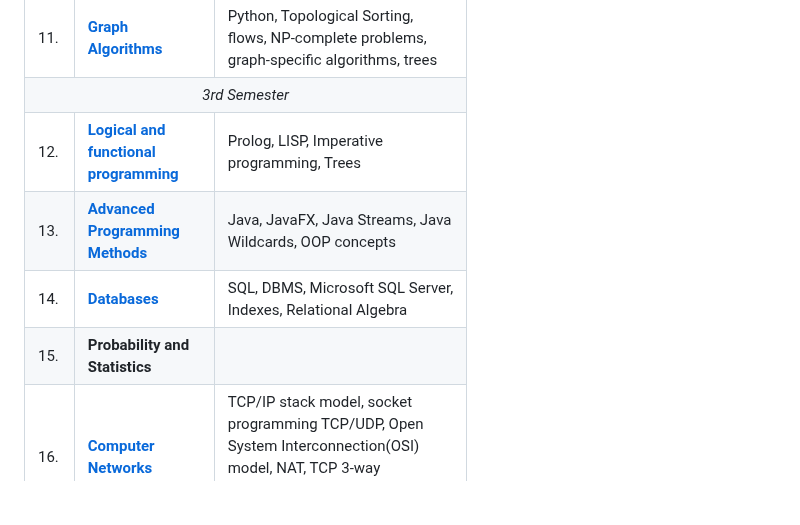
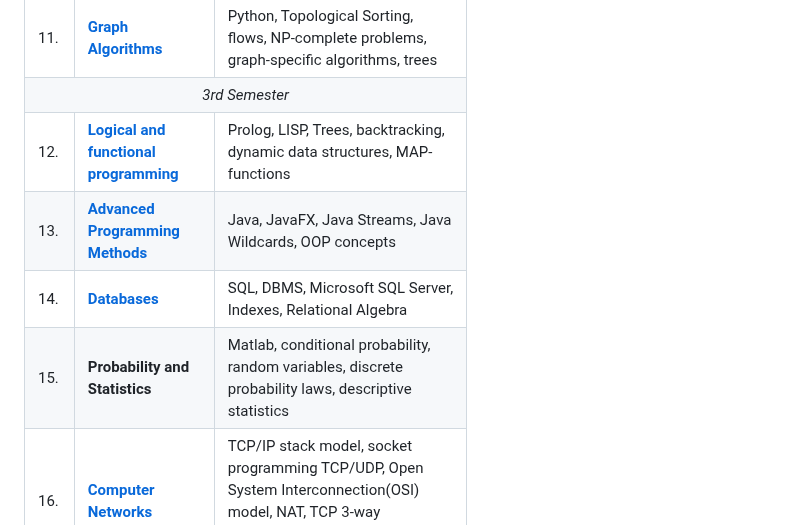
Before and after one commit to krisztinahorvath/UBB-Computer-Science, a Markdown page: README.md, the part around the change. Rendered like a GitHub page; blank space fills up the shorter version.

```diff
--- a/README.md
+++ b/README.md
@@ -74,7 +74,7 @@ All of my university projects done at Babes-Bolyai University for Computer Scien
   <tr>
      <td> 12. </td>
     <td> <a href="https://github.com/913-Horvath-Krisztina/UBB-Computer-Science/tree/main/Semester%203/Logical-and-functional-programming"><b>Logical and functional programming</b></a> </td>
-    <td> Prolog, LISP, Imperative programming, Trees </td>
+    <td> Prolog, LISP, Trees, backtracking, dynamic data structures, MAP-functions </td>
   </tr>
   <tr>
      <td> 13. </td>
@@ -89,7 +89,7 @@ All of my university projects done at Babes-Bolyai University for Computer Scien
   <tr>
      <td> 15. </td>
     <td> <b>Probability and Statistics</b></a>  </td>
-    <td>  </td>
+    <td> Matlab, conditional probability, random variables, discrete probability laws, descriptive statistics </td>
   </tr>
   <tr>
      <td> 16. </td>
```
